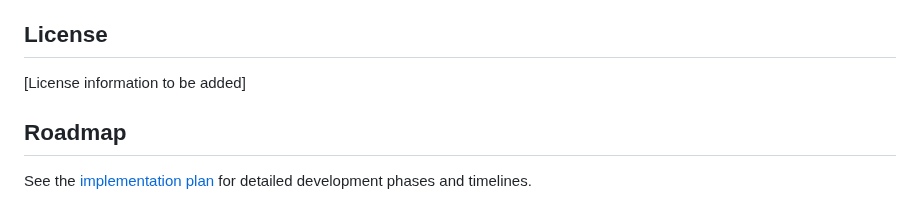
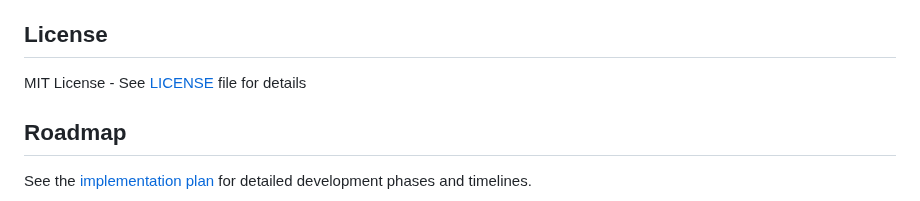
Before and after one commit to xdjs/TrailMix, a Markdown page: README.md, the part around the change. GitHub-like rendering.

Commit message:
Update README license section to MIT
- Replace placeholder with MIT License reference
- Add link to LICENSE file

🤖 Generated with [Claude Code](https://claude.com/claude-code)

Co-Authored-By: Claude <noreply@anthropic.com>

```diff
--- a/README.md
+++ b/README.md
@@ -131,7 +131,7 @@ For issues, feature requests, or questions:
 
 ## License
 
-[License information to be added]
+MIT License - See [LICENSE](LICENSE) file for details
 
 ## Roadmap
 
```
